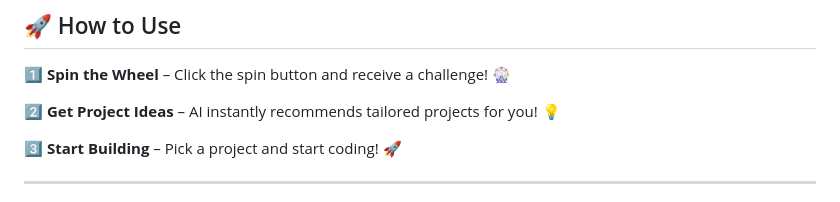
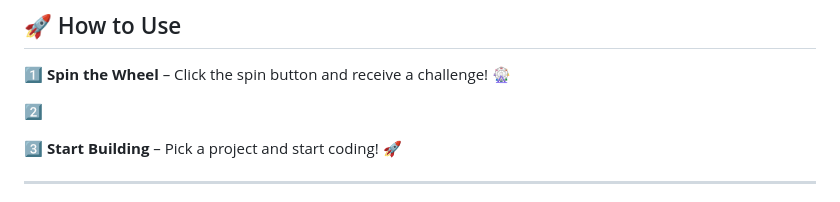
Before and after one commit to KelvCodes/-Community-Impact-Wheel-, a Markdown page: README.md, the part around the change. Drawn GitHub-style.

```diff
--- a/README.md
+++ b/README.md
@@ -37,7 +37,7 @@ A **fun and interactive** web app that encourages users to make a positive impac
 ## 🚀 How to Use
 1️⃣  **Spin the Wheel** – Click the spin button and receive a challenge! 🎡
 
-2️⃣   **Get Project Ideas** – AI instantly recommends tailored projects for you! 💡
+2️⃣
 
 3️⃣  **Start Building** – Pick a project and start coding! 🚀
 
```
